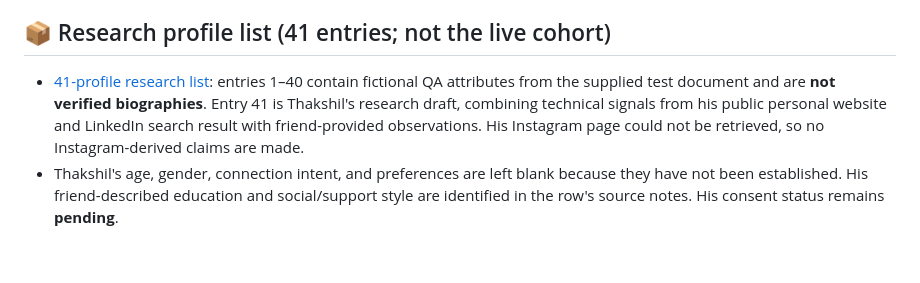
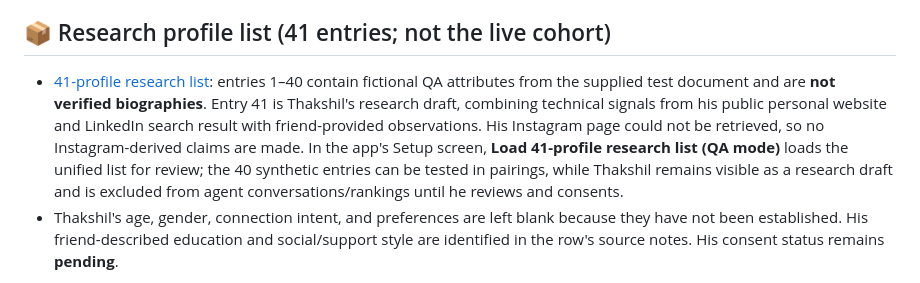
Before and after one commit to Eshablink/PAIRADOX, a Markdown page: README.md, the part around the change. GitHub-like rendering; blank space fills up the shorter version.

Commit message:
Document 41-profile research QA mode

```diff
--- a/README.md
+++ b/README.md
@@ -69,7 +69,7 @@ The built-in people are **synthetic demo profiles**, clearly labelled in the app
 
 ## 📦 Research profile list (41 entries; not the live cohort)
 
-- [41-profile research list](data/pairadox-40-synthetic-profiles.csv): entries 1–40 contain fictional QA attributes from the supplied test document and are **not verified biographies**. Entry 41 is Thakshil's research draft, combining technical signals from his public personal website and LinkedIn search result with friend-provided observations. His Instagram page could not be retrieved, so no Instagram-derived claims are made.
+- [41-profile research list](data/pairadox-40-synthetic-profiles.csv): entries 1–40 contain fictional QA attributes from the supplied test document and are **not verified biographies**. Entry 41 is Thakshil's research draft, combining technical signals from his public personal website and LinkedIn search result with friend-provided observations. His Instagram page could not be retrieved, so no Instagram-derived claims are made. In the app's Setup screen, **Load 41-profile research list (QA mode)** loads the unified list for review; the 40 synthetic entries can be tested in pairings, while Thakshil remains visible as a research draft and is excluded from agent conversations/rankings until he reviews and consents.
 - Thakshil's age, gender, connection intent, and preferences are left blank because they have not been established. His friend-described education and social/support style are identified in the row's source notes. His consent status remains **pending**.
 
 The list now has 41 entries in one place, but it is a research/QA asset and is **not automatically loaded into the live cohort**. Before Thakshil is used for real matchmaking, have him review the profile and explicitly agree to participate. The app's real-cohort importer continues to require consent and participant-provided text.
```
